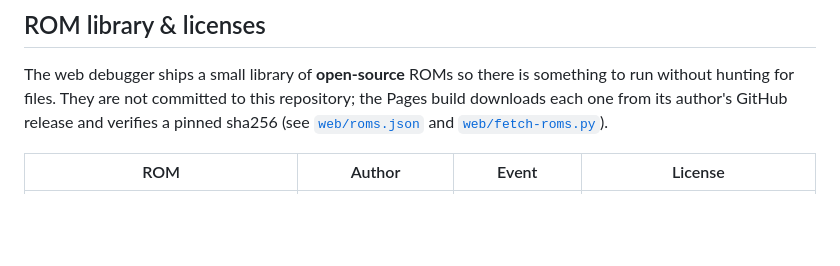
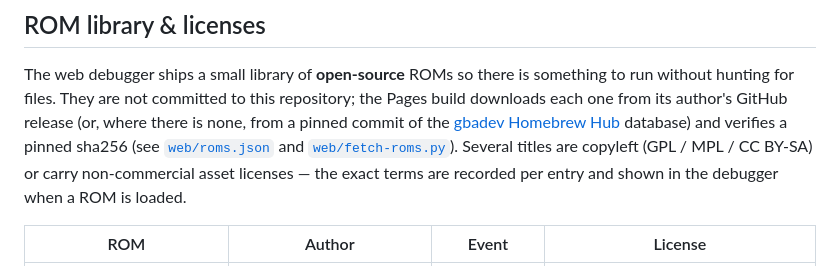
Before and after one commit to bokuweb/rgba, a Markdown page: README.md, the part around one of its changes. Rendered like a GitHub page; blank space fills up the shorter version.

```diff
--- a/README.md
+++ b/README.md
@@ -164,8 +164,12 @@ from the root `Dockerfile`).
 The web debugger ships a small library of **open-source** ROMs so there is
 something to run without hunting for files. They are not committed to this
 repository; the Pages build downloads each one from its author's GitHub release
-and verifies a pinned sha256 (see [`web/roms.json`](web/roms.json) and
-[`web/fetch-roms.py`](web/fetch-roms.py)).
+(or, where there is none, from a pinned commit of the
+[gbadev Homebrew Hub](https://github.com/gbadev-org/games) database) and
+verifies a pinned sha256 (see [`web/roms.json`](web/roms.json) and
+[`web/fetch-roms.py`](web/fetch-roms.py)). Several titles are copyleft
+(GPL / MPL / CC BY-SA) or carry non-commercial asset licenses — the exact terms
+are recorded per entry and shown in the debugger when a ROM is loaded.
 
 | ROM | Author | Event | License |
 |-----|--------|-------|---------|
```
Also changed, not shown: other parts of README.md (+12 -2 lines), web/README.md (+6 -4 lines), docs/gallery.png, 1 other file.
